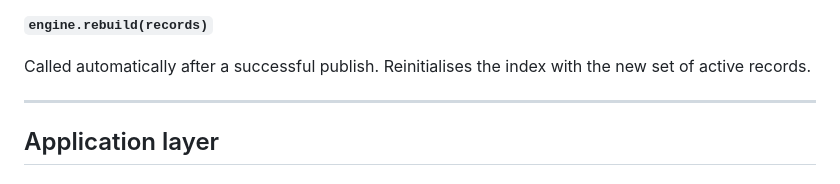
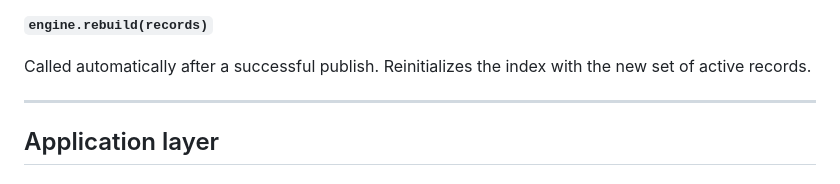
Before and after one commit to ttransou/QAKey, a Markdown page: docs/implementation.md, the part around the change. Drawn GitHub-style.

```diff
--- a/docs/implementation.md
+++ b/docs/implementation.md
@@ -108,7 +108,7 @@ raw text
 
 **`engine.rebuild(records)`**
 
-Called automatically after a successful publish. Reinitialises the index with the new set of active records.
+Called automatically after a successful publish. Reinitializes the index with the new set of active records.
 
 ---
 
```
